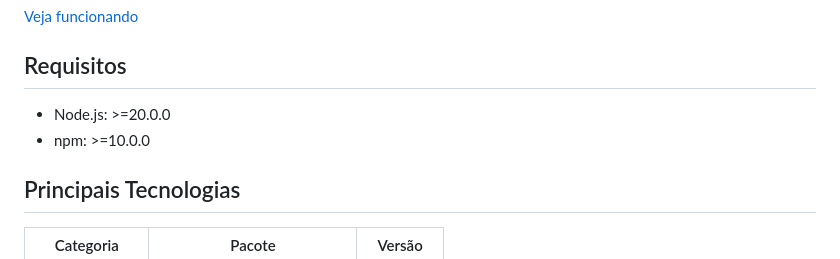
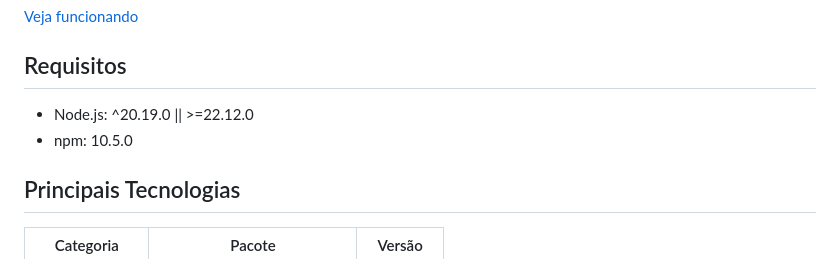
Before and after one commit to gabrielgr99/test-react, a Markdown page: README.md, the part around the change. Rendered like a GitHub page.

Commit message:
update version in readme

```diff
--- a/README.md
+++ b/README.md
@@ -6,8 +6,8 @@ Projeto **React + TypeScript** configurado com **Parcel, TailwindCSS, React Rout
 
 ## Requisitos
 
-- Node.js: >=20.0.0
-- npm: >=10.0.0
+- Node.js: ^20.19.0 || >=22.12.0
+- npm: 10.5.0
 
 ## Principais Tecnologias
 
```
